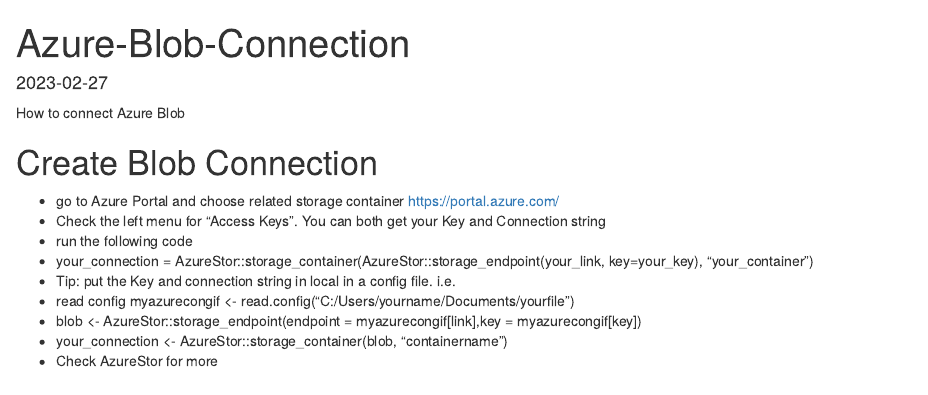
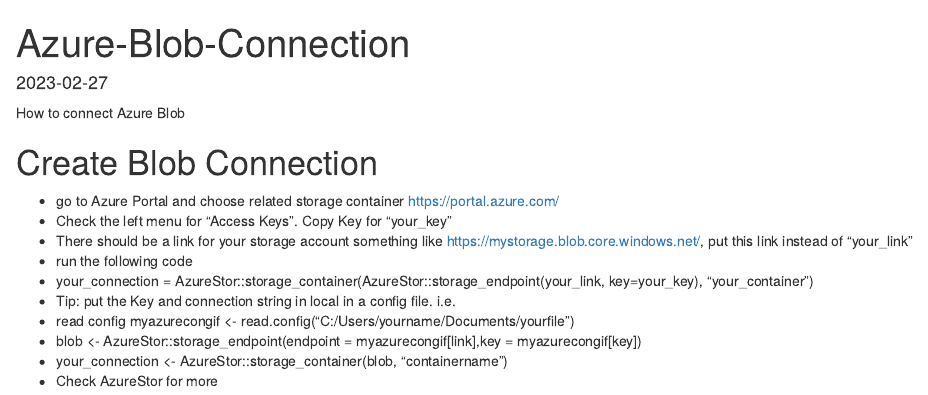
Before and after one commit to mkparkin/Rinvent, an R Markdown document (vignettes/articles/AzureBlobConnection.Rmd): the page in a window 1100 px wide, from its top. Rendered offline with R 4.5, knitr and Pandoc, with nearby package versions.

Commit message:
documentation update for blob article

```diff
--- a/vignettes/articles/AzureBlobConnection.Rmd
+++ b/vignettes/articles/AzureBlobConnection.Rmd
@@ -15,7 +15,8 @@
 
 # Create Blob Connection
  - go to Azure Portal and choose related storage container https://portal.azure.com/
- - Check the left menu for "Access Keys". You can both get your Key and Connection string
+ - Check the left menu for "Access Keys". Copy Key for "your_key"
+ - There should be a link for your storage account something like https://mystorage.blob.core.windows.net/, put this link instead of "your_link"
  - run the following code
  - your_connection = AzureStor::storage_container(AzureStor::storage_endpoint(your_link, key=your_key), "your_container")
  - Tip: put the Key and connection string in local in a config file. i.e.
```
Also changed, not shown: NEWS.md (+4 -0 lines), docs/pkgdown.yml, docs/search.json, 14 other files.
